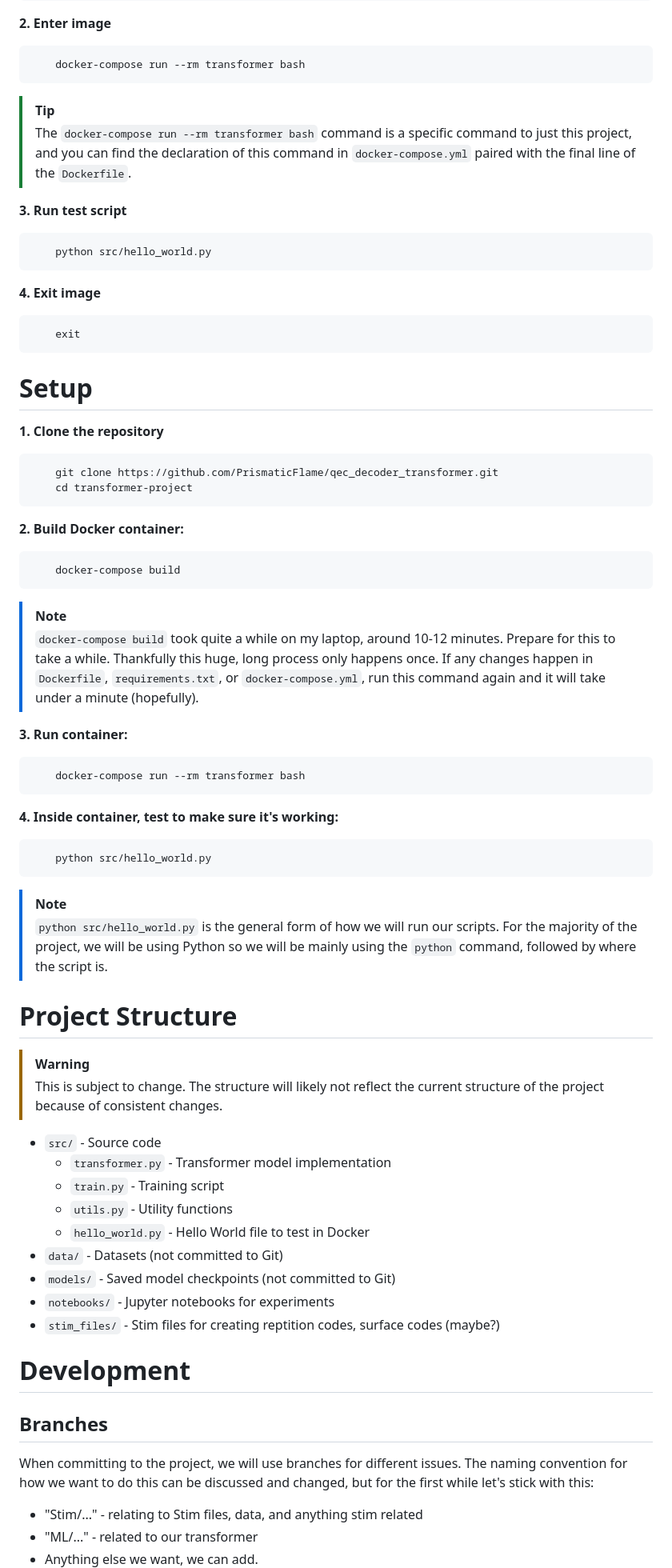
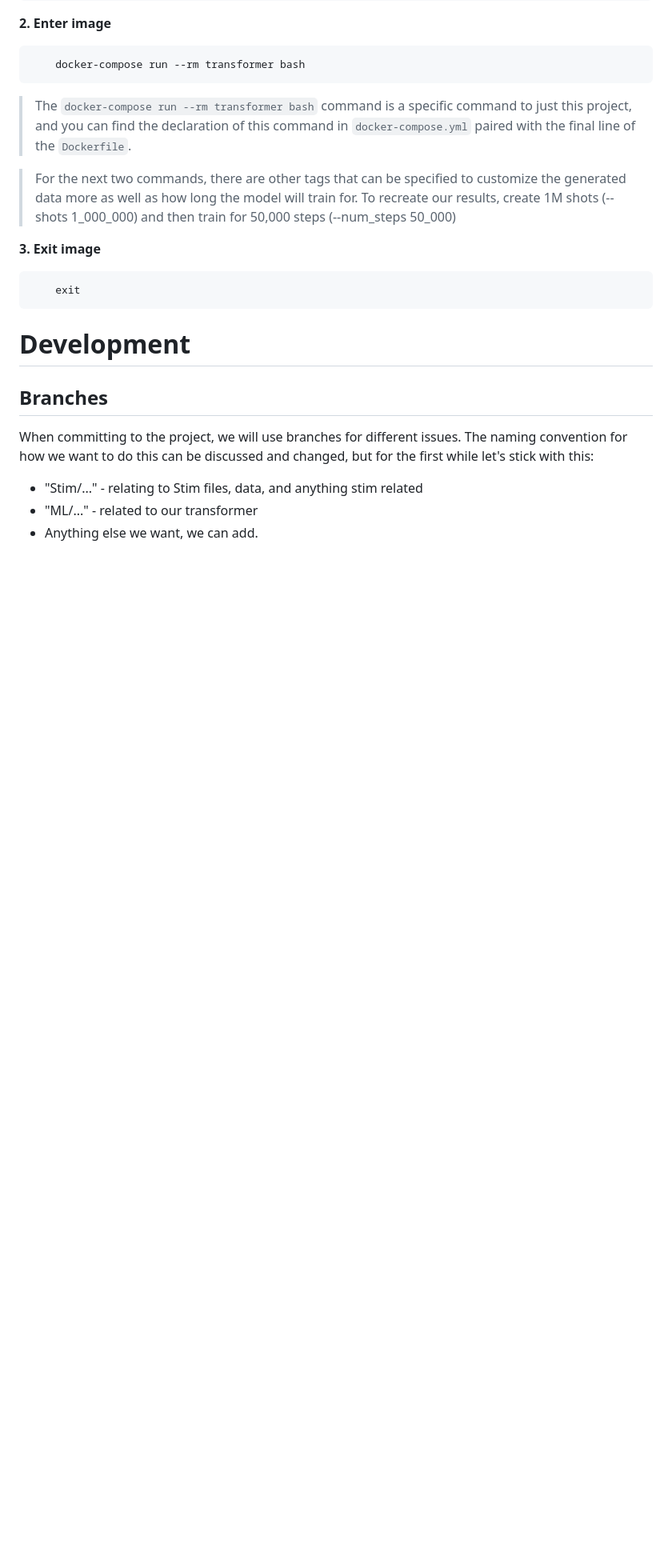
Before and after one commit to PrismaticFlame/qec_decoder_transformer, a Markdown page: README.md, the part around one of its changes. Shown at 80% size. Drawn GitHub-style; blank space fills up the shorter version.

````diff
--- a/README.md
+++ b/README.md
@@ -32,68 +101,16 @@ These steps are what you will do in the root directory of the project after clon
     docker-compose run --rm transformer bash
 ```
 
-> [!tip]
+
 > The `docker-compose run --rm transformer bash` command is a specific command to just this project, and you can find the declaration of this command in `docker-compose.yml` paired with the final line of the `Dockerfile`.
 
-**3. Run test script**
+> For the next two commands, there are other tags that can be specified to customize the generated data more as well as how long the model will train for. To recreate our results, create 1M shots (--shots 1_000_000) and then train for 50,000 steps (--num_steps 50_000)
 
-```sh
-    python src/hello_world.py
-```
-
-**4. Exit image**
+**3. Exit image**
 
 ```sh
     exit
 ```
-
-# Setup
-
-**1. Clone the repository**
-
-```sh
-    git clone https://github.com/PrismaticFlame/qec_decoder_transformer.git
-    cd transformer-project
-```
-
-**2. Build Docker container:**
-
-```sh
-    docker-compose build
-```
-
-> [!NOTE]
-> `docker-compose build` took quite a while on my laptop, around 10-12 minutes. Prepare for this to take a while. Thankfully this huge, long process only happens once. If any changes happen in `Dockerfile`, `requirements.txt`, or `docker-compose.yml`, run this command again and it will take under a minute (hopefully).
-
-**3. Run container:**
-
-```sh
-    docker-compose run --rm transformer bash
-```
-
-**4. Inside container, test to make sure it's working:**
-
-```sh
-    python src/hello_world.py
-```
-
-> [!note]
-> `python src/hello_world.py` is the general form of how we will run our scripts. For the majority of the project, we will be using Python so we will be mainly using the `python` command, followed by where the script is.
-
-# Project Structure
-
-> [!warning]
-> This is subject to change. The structure will likely not reflect the current structure of the project because of consistent changes.
-
-- `src/` - Source code
-  - `transformer.py` - Transformer model implementation
-  - `train.py` - Training script
-  - `utils.py` - Utility functions
-  - `hello_world.py` - Hello World file to test in Docker
-- `data/` - Datasets (not committed to Git)
-- `models/` - Saved model checkpoints (not committed to Git)
-- `notebooks/` - Jupyter notebooks for experiments
-- `stim_files/` - Stim files for creating reptition codes, surface codes (maybe?)
 
 # Development
 
````
Also changed, not shown: other parts of README.md (+107 -5 lines).
